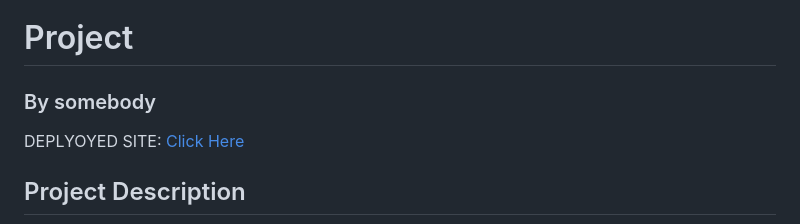
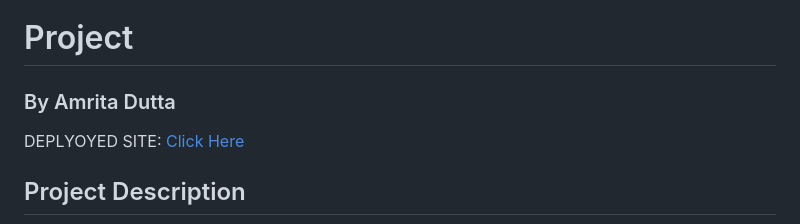
Before and after one commit to amritadutta25/company-information-app, a Markdown page: readme.md, the part around the change. Drawn GitHub-style.

Commit message:
Added owner name in readme

```diff
--- a/readme.md
+++ b/readme.md
@@ -1,5 +1,5 @@
 # Project
-### By somebody
+### By Amrita Dutta
 
 DEPLYOYED SITE: [Click Here](https://sealproject1-omega.vercel.app/)
 
```
